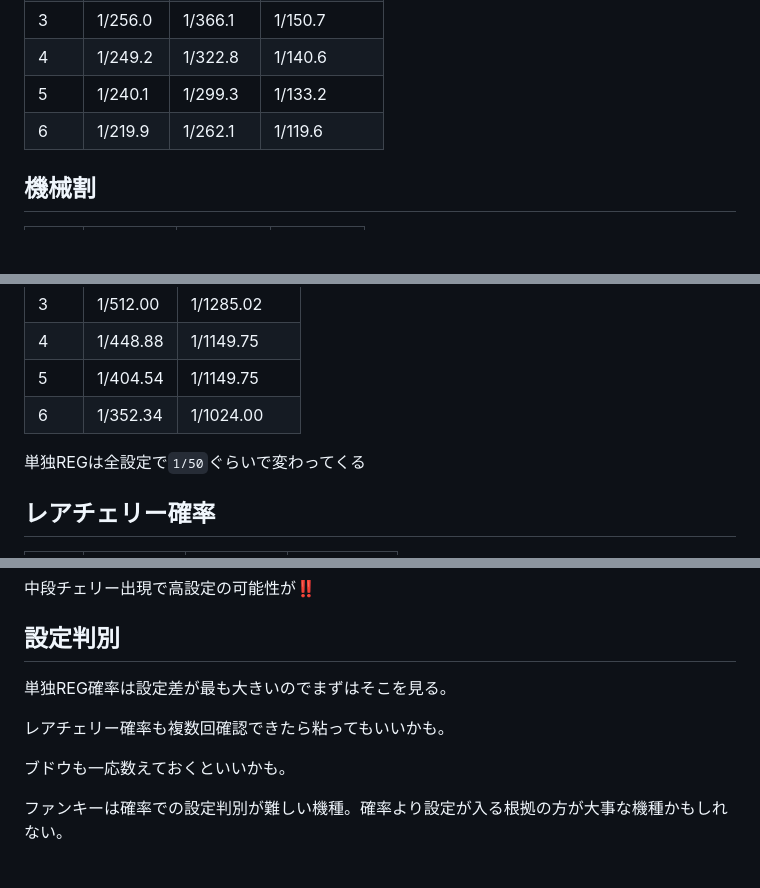
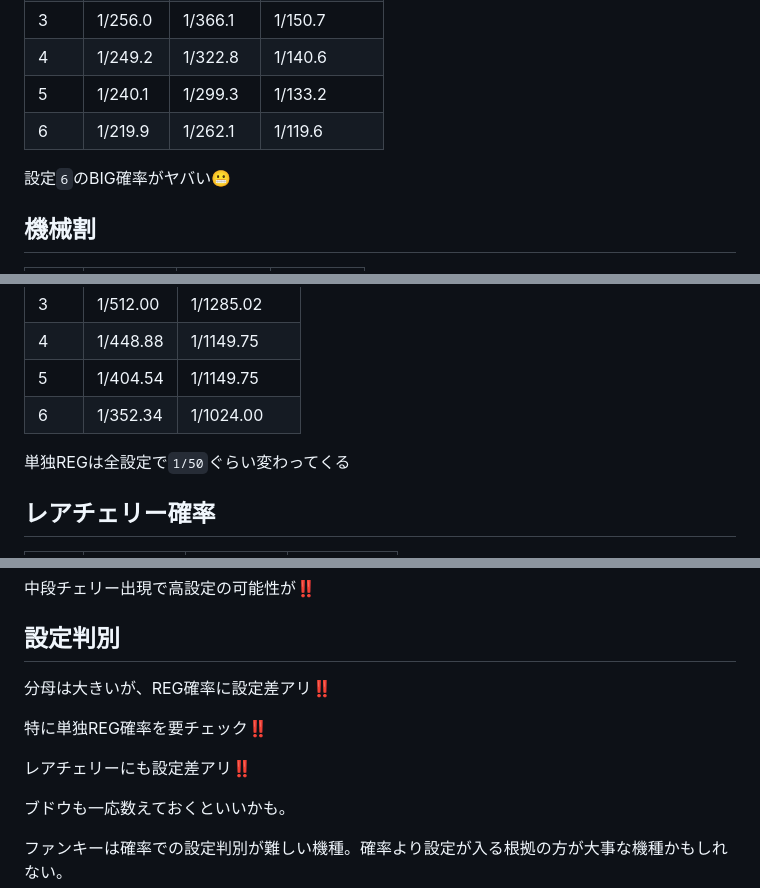
Before and after one commit to ittokunvim/doc, a Markdown page: slot/fanky-jaggler2/index.md, 3 parts joined by grey strips. GitHub-like rendering; blank space fills up the shorter version.

Commit message:
fix: :typo2: funky-jaggler-2

```diff
--- a/slot/fanky-jaggler2/index.md
+++ b/slot/fanky-jaggler2/index.md
@@ -19,6 +19,8 @@
 | 5    | 1/240.1 | 1/299.3 | 1/133.2      |
 | 6    | 1/219.9 | 1/262.1 | 1/119.6      |
 
+設定`6`のBIG確率がヤバい😬
+
 ## 機械割
 
 | 設定 | 機械割1 | 機械割2 | 機械割3 |
@@ -75,7 +81,7 @@
 | 5    | 1/404.54 | 1/1149.75   |
 | 6    | 1/352.34 | 1/1024.00   |
 
-単独REGは全設定で`1/50`ぐらいで変わってくる
+単独REGは全設定で`1/50`ぐらい変わってくる
 
 ## レアチェリー確率
 
@@ -98,9 +104,11 @@
 
 ## 設定判別
 
-単独REG確率は設定差が最も大きいのでまずはそこを見る。
+分母は大きいが、REG確率に設定差アリ‼️
 
-レアチェリー確率も複数回確認できたら粘ってもいいかも。
+特に単独REG確率を要チェック‼️
+
+レアチェリーにも設定差アリ‼️
 
 ブドウも一応数えておくといいかも。
 
```
Also changed, not shown: other parts of slot/fanky-jaggler2/index.md (+4 -0 lines).
